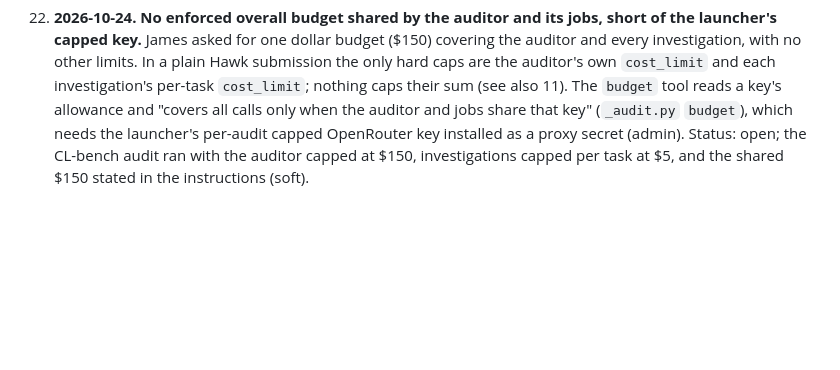
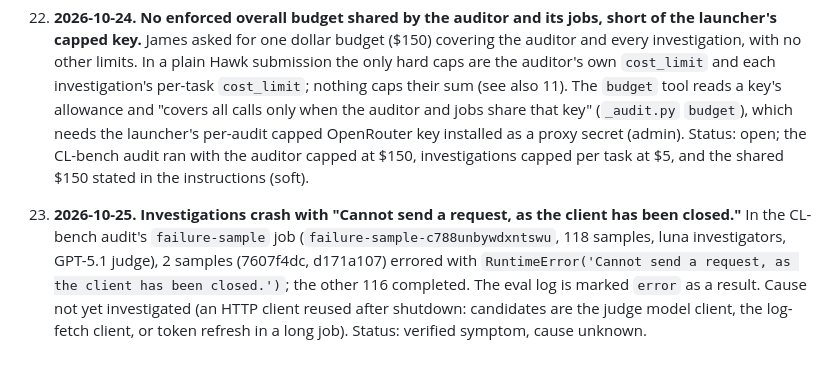
Before and after one commit to Generality-Labs/inspect_audit, a Markdown page: FRICTION.md, the part around the change. Drawn GitHub-style; blank space fills up the shorter version.

Commit message:
Friction 23: investigations crash on a closed HTTP client

```diff
--- a/FRICTION.md
+++ b/FRICTION.md
@@ -57,3 +57,5 @@ Entries 1-20 were collected 2026-10-22 to 2026-10-24 while running SWE-bench, Sc
 21. **2026-10-24. `hawk_config` writes direct-provider models in a form Hawk's submission check rejects.** It emits each model as `{package: inspect-ai, items: [{name: "openai/gpt-6.1-sol"}]}` (`dispatch/hawk.py` `group`). Hawk 3.7.2 then validates `openai/gpt-6.1-sol` against the proxy's public names, and the proxy serves `gpt-6.1-sol` (bare), not `openai/gpt-6.1-sol`. The same model passed when written as `{package: openai, name: openai, items: [{name: gpt-6.1-sol}]}` (CL-bench run `clbench-sol61-0-100`). Names that happen to exist with the prefix (`openai/gpt-6-luna`) pass either way, which hid this. Evidence: `hawk eval-set run` of the CL-bench audit config failed with `Middleman error: Models not found: ['openai/gpt-6.1-sol']`. Status: verified; worked around in the CL-bench audit config by writing the auditor's model in the provider form. Child jobs launched by the auditor use the same `group` and would hit it for any direct model without a prefixed public name.
 
 22. **2026-10-24. No enforced overall budget shared by the auditor and its jobs, short of the launcher's capped key.** James asked for one dollar budget ($150) covering the auditor and every investigation, with no other limits. In a plain Hawk submission the only hard caps are the auditor's own `cost_limit` and each investigation's per-task `cost_limit`; nothing caps their sum (see also 11). The `budget` tool reads a key's allowance and "covers all calls only when the auditor and jobs share that key" (`_audit.py` `budget`), which needs the launcher's per-audit capped OpenRouter key installed as a proxy secret (admin). Status: open; the CL-bench audit ran with the auditor capped at $150, investigations capped per task at $5, and the shared $150 stated in the instructions (soft).
+
+23. **2026-10-25. Investigations crash with "Cannot send a request, as the client has been closed."** In the CL-bench audit's `failure-sample` job (`failure-sample-c788unbywdxntswu`, 118 samples, luna investigators, GPT-5.1 judge), 2 samples (7607f4dc, d171a107) errored with `RuntimeError('Cannot send a request, as the client has been closed.')`; the other 116 completed. The eval log is marked `error` as a result. Cause not yet investigated (an HTTP client reused after shutdown: candidates are the judge model client, the log-fetch client, or token refresh in a long job). Status: verified symptom, cause unknown.
```
